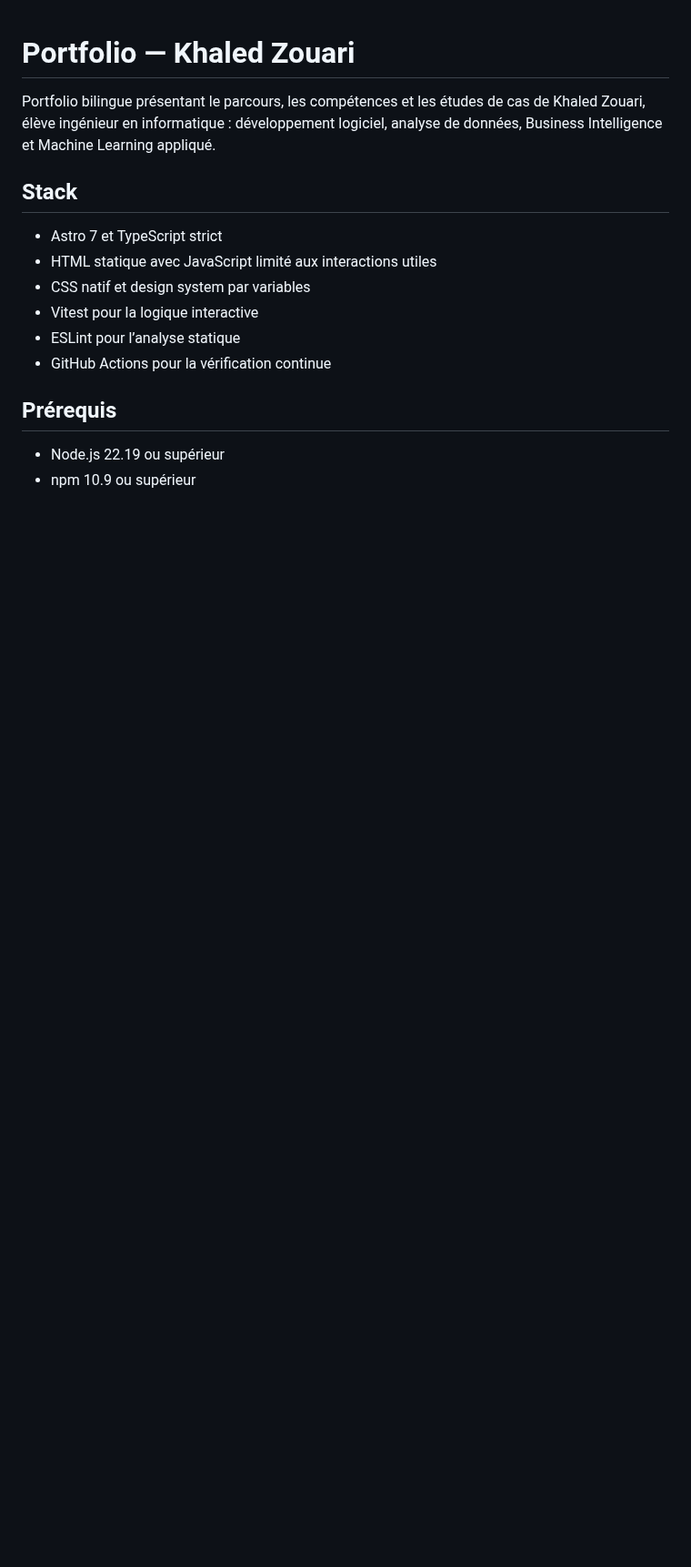
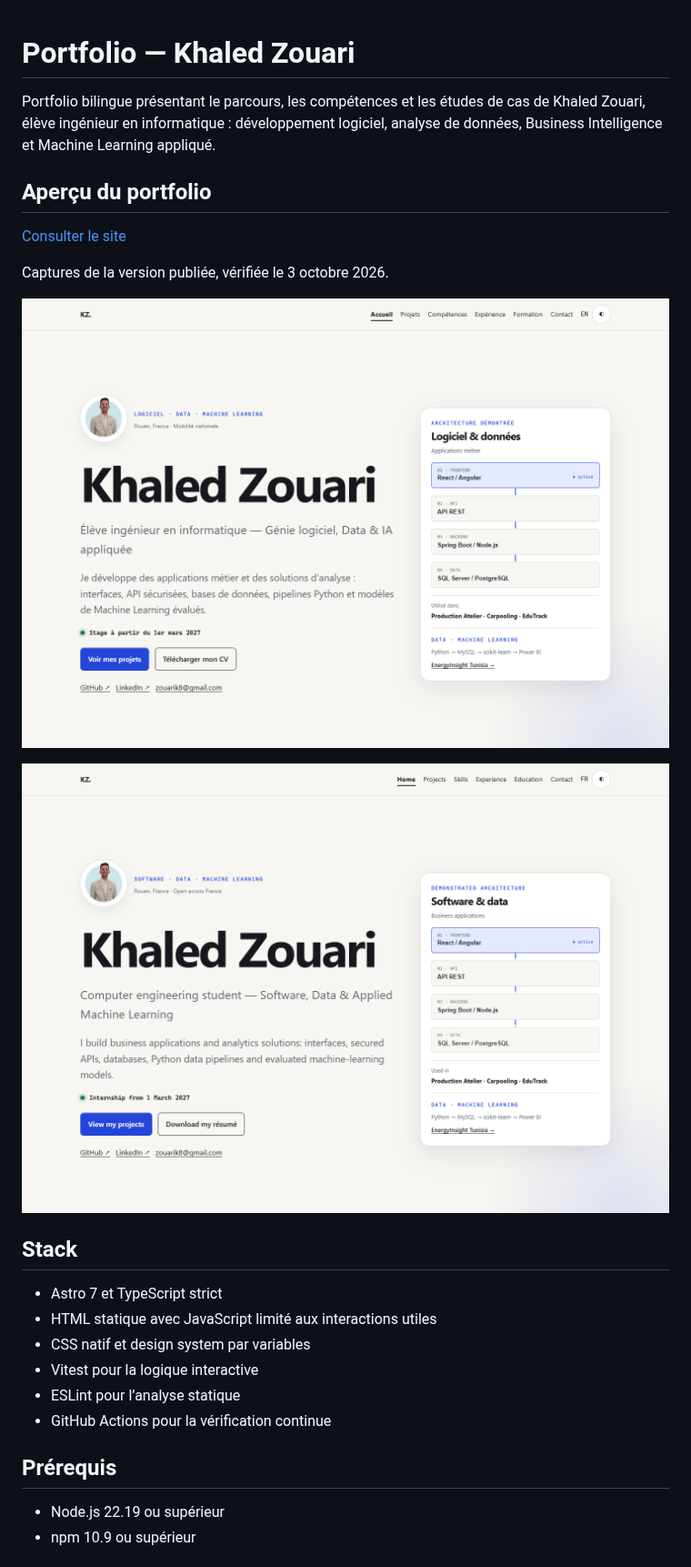
Before and after one commit to KhaledZouari/portfolio-khaled-zouari, a Markdown page: README.md, the part around the change. Shown at 91% size. Rendered like a GitHub page; pictures changed too: docs/screenshots/home-en.png (added), docs/screenshots/home-fr.png (added); blank space fills up the shorter version.

Commit message:
Add project visual evidence and showcase links

```diff
--- a/README.md
+++ b/README.md
@@ -3,6 +3,16 @@
 Portfolio bilingue présentant le parcours, les compétences et les études de cas
 de Khaled Zouari, élève ingénieur en informatique : développement logiciel,
 analyse de données, Business Intelligence et Machine Learning appliqué.
+
+## Aperçu du portfolio
+
+[Consulter le site](https://khaled-zouari-portfolio.vercel.app/)
+
+Captures de la version publiée, vérifiée le 3 octobre 2026.
+
+![Accueil français du portfolio](docs/screenshots/home-fr.png)
+
+![English portfolio homepage](docs/screenshots/home-en.png)
 
 ## Stack
 
```
Also changed, not shown: 1 other file.
